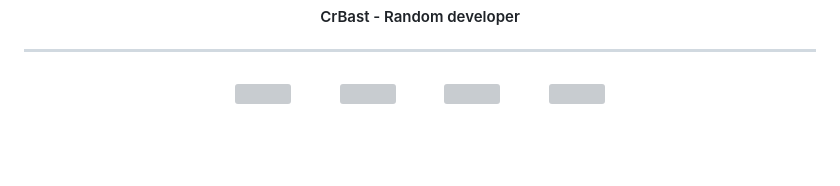
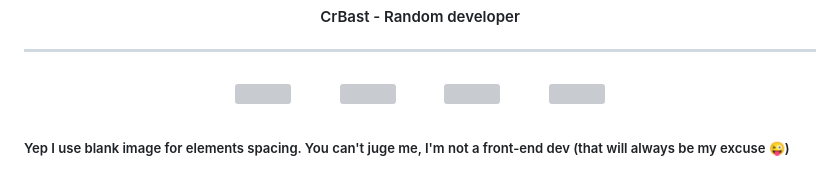
Before and after one commit to crbast/CrBast, a Markdown page: README.md, the part around the change. GitHub-like rendering; pictures changed too: blank.png; blank space fills up the shorter version; grey boxes are pictures that could not be loaded.

```diff
--- a/README.md
+++ b/README.md
@@ -31,3 +31,5 @@
         src="https://raw.githubusercontent.com/CrBast/CrBast/master/svg/coffee.svg"
         width="40px" /></a>
 </p>
+
+<h5>Yep I use blank image for elements spacing. You can't juge me, I'm not a front-end dev (that will always be my excuse 😜)</h5>
```
Also changed, not shown: README2.md (deleted, +0 -15 lines).
